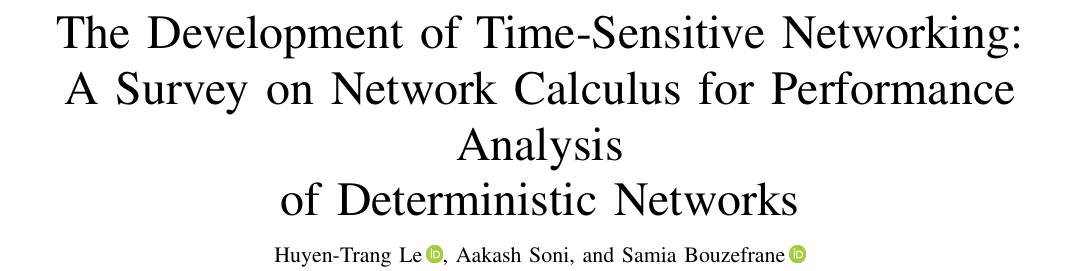
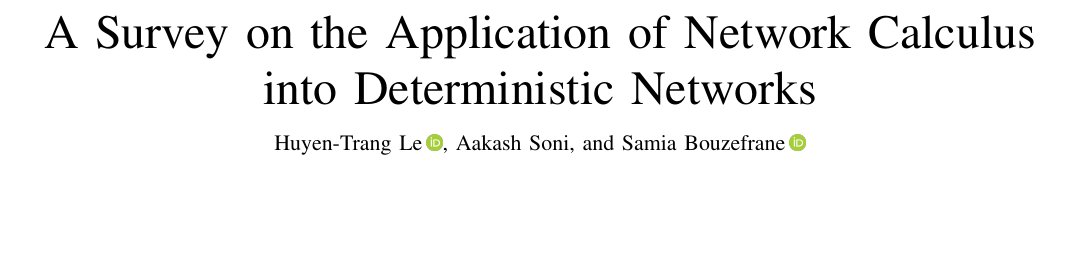
Before and after one commit to CNAM-ECE/learning-materials, a LaTeX paper (article/tsn-network-calculus-survey.tex): part of page 1 of 3, cut at the place of the change, the shorter picture padded with empty space. Compiled offline with pdfLaTeX; a missing font is replaced by an installed copy or a similar font; a LaTeX package or settings file that is missing is left out.

Commit message:
updates: rename the survey title

```diff
--- a/article/tsn-network-calculus-survey.tex
+++ b/article/tsn-network-calculus-survey.tex
@@ -31,9 +31,8 @@ time-sen-si-tive}
 \begin{document}
 
 % paper title
-\title{The Development of Time-Sensitive Networking:\\
-A Survey on Network Calculus for Performance Analysis\\
-of Deterministic Networks}
+\title{A Survey on the Application of Network Calculus\\
+into Deterministic Networks}
 
 % author names and affiliations
 %Trang's work [Updated]: Authors and affiliations (LyRIDS, ECE Paris; CEDRIC, Cnam). H.-T. Le: PhD at Cnam & ECE since Nov. 2026 (huyentrang-le.github.io).
@@ -45,7 +44,7 @@ of Deterministic Networks}
 
 % The paper headers
 \markboth{IEEE Communications Surveys \& Tutorials,~Vol.~XX, No.~X, [Month]~2026}%
-{Le \MakeLowercase{\textit{et al.}}: The Development of TSN: A Survey on Network Calculus for Deterministic Networks}
+{Le \MakeLowercase{\textit{et al.}}: A Survey on the Application of Network Calculus into Deterministic Networks}
 
 % make the title area
 \maketitle
```
